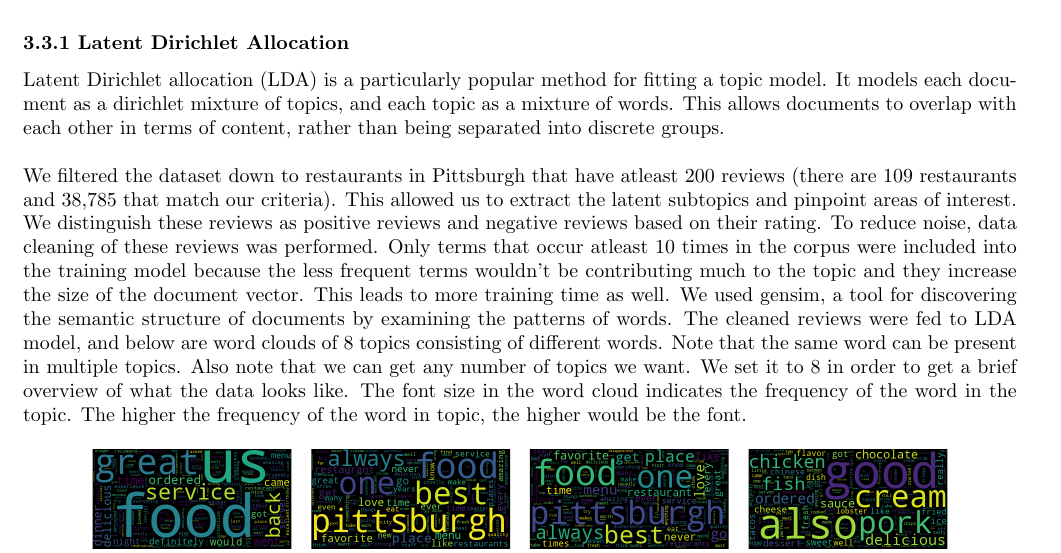
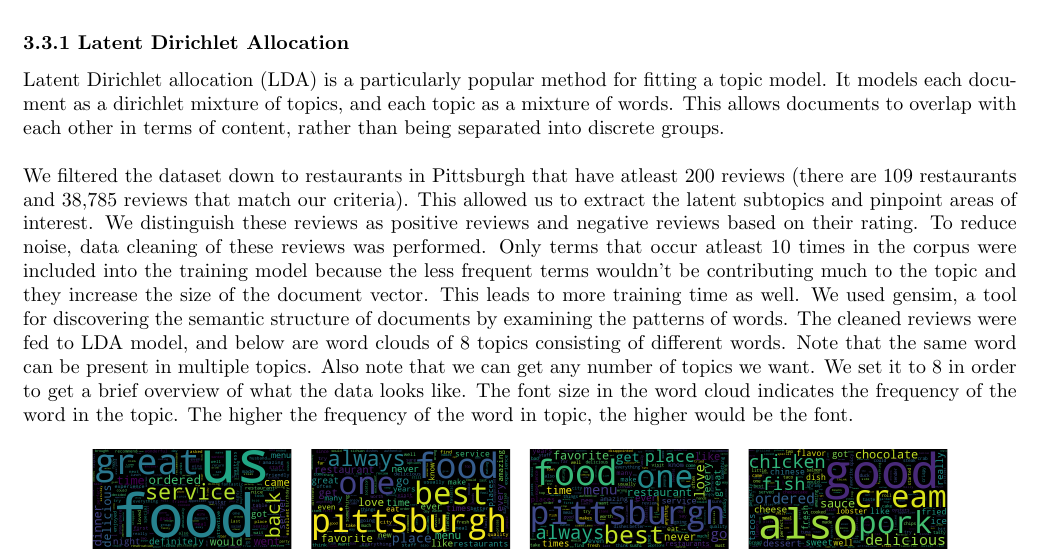
Before and after one commit to emily-jean/yelp-data-mining, a LaTeX document (report/report.tex): part of page 7 of 10, cut so that both start at the same text. Compiled offline with pdfLaTeX.

Commit message:
fix report typo and requirements

```diff
--- a/report/report.tex
+++ b/report/report.tex
@@ -193,7 +193,7 @@ The most common topic models are Latent Semantic Indexing (LSI), Latent Dirichle
 \subsubsection*{3.3.1 Latent Dirichlet Allocation}
 Latent Dirichlet allocation (LDA) is a particularly popular method for fitting a topic model. It models each document as a dirichlet mixture of topics, and each topic as a mixture of words. This allows documents to overlap with each other in terms of content, rather than being separated into discrete groups.\\
 
-We filtered the dataset down to restaurants in Pittsburgh that have atleast 200 reviews (there are 109 restaurants and 38,785 that match our criteria). This allowed us to extract the latent subtopics and pinpoint areas of interest. We distinguish these reviews as positive reviews and negative reviews based on their rating. To reduce noise, data cleaning of these reviews was performed. Only terms that occur atleast 10 times in the corpus were included into the training model because the less frequent terms wouldn't be contributing much to the topic and they increase the size of the document vector. This leads to more training time as well. We used gensim, a tool for discovering the semantic structure of documents by examining the patterns of words. The cleaned reviews were fed to LDA model, and below are word clouds of 8 topics consisting of different words. Note that the same word can be present in multiple topics. Also note that we can get any number of topics we want. We set it to 8 in order to get a brief overview of what the data looks like. The font size in the word cloud indicates the frequency of the word in the topic. The higher the frequency of the word in topic, the higher would be the font.
+We filtered the dataset down to restaurants in Pittsburgh that have atleast 200 reviews (there are 109 restaurants and 38,785 reviews that match our criteria). This allowed us to extract the latent subtopics and pinpoint areas of interest. We distinguish these reviews as positive reviews and negative reviews based on their rating. To reduce noise, data cleaning of these reviews was performed. Only terms that occur atleast 10 times in the corpus were included into the training model because the less frequent terms wouldn't be contributing much to the topic and they increase the size of the document vector. This leads to more training time as well. We used gensim, a tool for discovering the semantic structure of documents by examining the patterns of words. The cleaned reviews were fed to LDA model, and below are word clouds of 8 topics consisting of different words. Note that the same word can be present in multiple topics. Also note that we can get any number of topics we want. We set it to 8 in order to get a brief overview of what the data looks like. The font size in the word cloud indicates the frequency of the word in the topic. The higher the frequency of the word in topic, the higher would be the font.
 
 \begin{figure}[h]
 \centering
```
Also changed, not shown: requirements.txt (+1 -1 lines), report/report.pdf.
